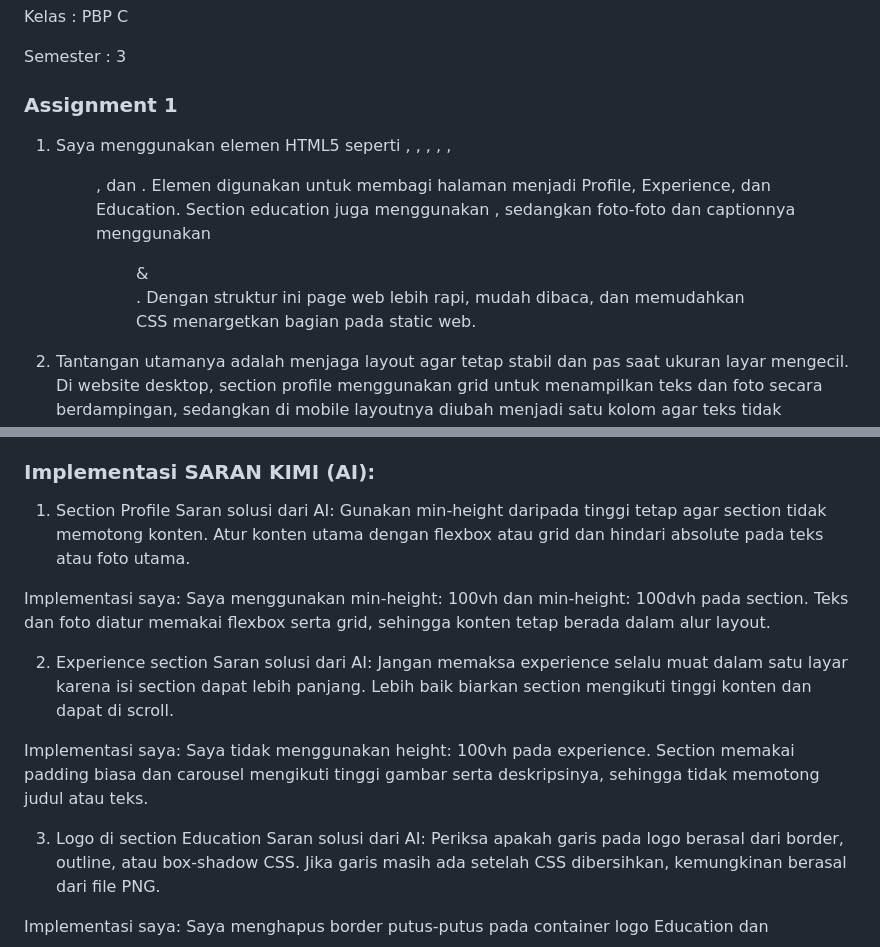
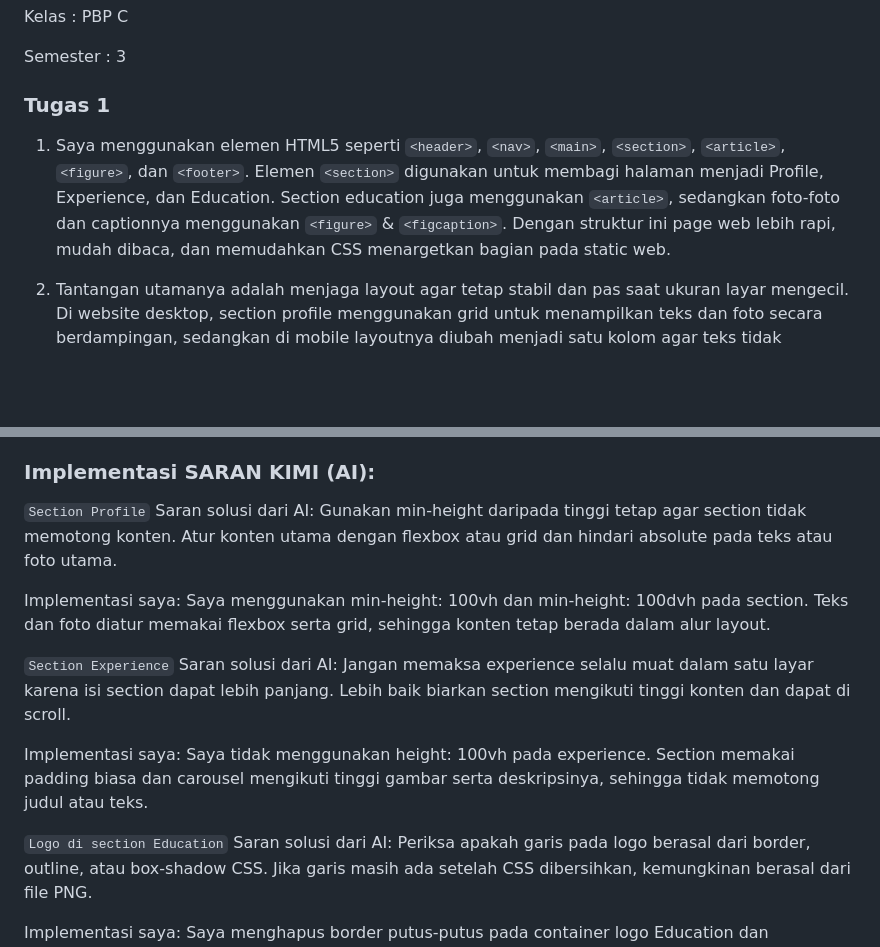
Before and after one commit to zalfredz/myportofolio, a Markdown page: README.md, 2 parts joined by grey strips. Drawn GitHub-style; blank space fills up the shorter version.

Commit message:
fix: Rapihin penulisan agar bisa terbaca dengan baik

```diff
--- a/README.md
+++ b/README.md
@@ -6,8 +6,8 @@ Kelas : PBP C
 
 Semester : 3
 
-### Assignment 1
-1. Saya menggunakan elemen HTML5 seperti <header>, <nav>, <main>, <section>, <article>, <figure>, dan <footer>. Elemen <section> digunakan untuk membagi halaman menjadi Profile, Experience, dan Education. Section education juga menggunakan <article>, sedangkan foto-foto dan captionnya menggunakan <figure> & <figcaption>. Dengan struktur ini page web lebih rapi, mudah dibaca, dan memudahkan CSS menargetkan bagian pada static web.
+### Tugas 1
+1. Saya menggunakan elemen HTML5 seperti `<header>`, `<nav>`, `<main>`, `<section>`, `<article>`, `<figure>`, dan `<footer>`. Elemen `<section>` digunakan untuk membagi halaman menjadi Profile, Experience, dan Education. Section education juga menggunakan `<article>`, sedangkan foto-foto dan captionnya menggunakan `<figure>` & `<figcaption>`. Dengan struktur ini page web lebih rapi, mudah dibaca, dan memudahkan CSS menargetkan bagian pada static web.
 
 2. Tantangan utamanya adalah menjaga layout agar tetap stabil dan pas saat ukuran layar mengecil. Di website desktop, section profile menggunakan grid untuk menampilkan teks dan foto secara berdampingan, sedangkan di mobile layoutnya diubah menjadi satu kolom agar teks tidak terpotong. Pada section education, ukuran logo dan kolom timeline diperkecil agar informasi tetap terbaca. Saya mengutamakan judul dan informasi utama dulu baru elemen visual seperti foto, logo, tombol, dan jaraknya yang disesuaikan melalui media query.
 
@@ -23,21 +23,21 @@ bisa di cek melalui link berikut: https://www.kimi.ai/share/1a076cef-ed22-8326-8
 
 
 ### Implementasi SARAN KIMI (AI):
-1. Section Profile
+`Section Profile`
 Saran solusi dari AI:
 Gunakan min-height daripada tinggi tetap agar section tidak memotong konten. Atur konten utama dengan flexbox atau grid dan hindari absolute pada teks atau foto utama.
 
 Implementasi saya:
 Saya menggunakan min-height: 100vh dan min-height: 100dvh pada section. Teks dan foto diatur memakai flexbox serta grid, sehingga konten tetap berada dalam alur layout.
 
-2. Experience section
+`Section Experience`
 Saran solusi dari AI:
 Jangan memaksa experience selalu muat dalam satu layar karena isi section dapat lebih panjang. Lebih baik biarkan section mengikuti tinggi konten dan dapat di scroll.
 
 Implementasi saya:
 Saya tidak menggunakan height: 100vh pada experience. Section memakai padding biasa dan carousel mengikuti tinggi gambar serta deskripsinya, sehingga tidak memotong judul atau teks.
 
-3. Logo di section Education
+`Logo di section Education`
 Saran solusi dari AI:
 Periksa apakah garis pada logo berasal dari border, outline, atau box-shadow CSS. Jika garis masih ada setelah CSS dibersihkan, kemungkinan berasal dari file PNG.
 
```
